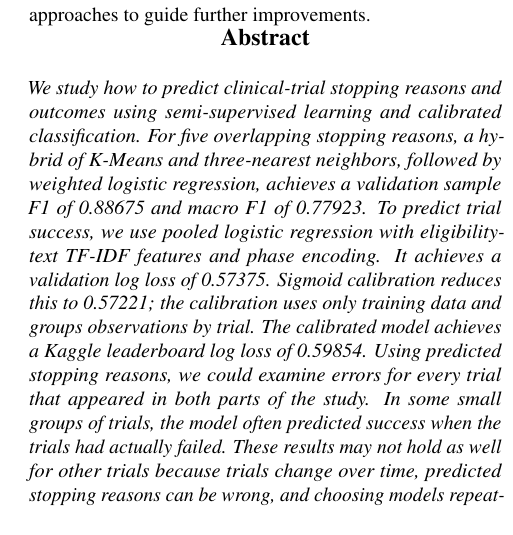
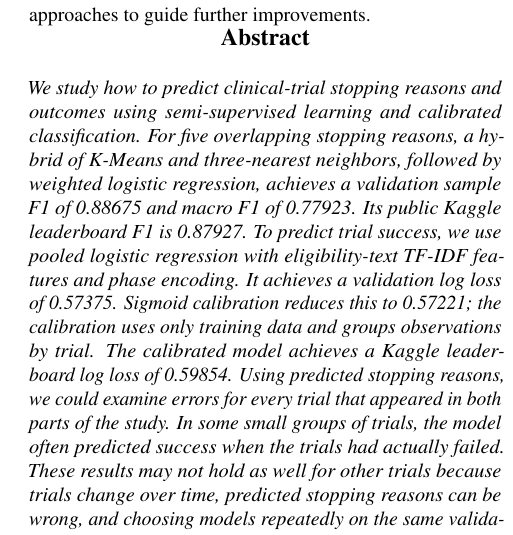
Before and after one commit to jontumalle/applied-ml-midterm, a LaTeX paper (writeup/main.tex): part of one column of page 1 of 5, cut so that both start at the same text. Compiled offline with pdfLaTeX.

Commit message:
Add Part 1 leaderboard score to abstract

```diff
--- a/writeup/main.tex
+++ b/writeup/main.tex
@@ -21,7 +21,8 @@ We study how to predict clinical-trial stopping reasons and outcomes using
 semi-supervised learning and calibrated classification. For five overlapping
 stopping reasons, a hybrid of K-Means and three-nearest neighbors, followed by
 weighted logistic regression, achieves a validation sample F1 of 0.88675 and
-macro F1 of 0.77923. To predict trial success, we use pooled logistic regression
+macro F1 of 0.77923. Its public Kaggle leaderboard F1 is 0.87927. To predict
+trial success, we use pooled logistic regression
 with eligibility-text TF-IDF features and phase encoding. It achieves a validation
 log loss of 0.57375. Sigmoid calibration reduces this to 0.57221; the calibration
 uses only training data and groups observations by trial. The calibrated model
```
